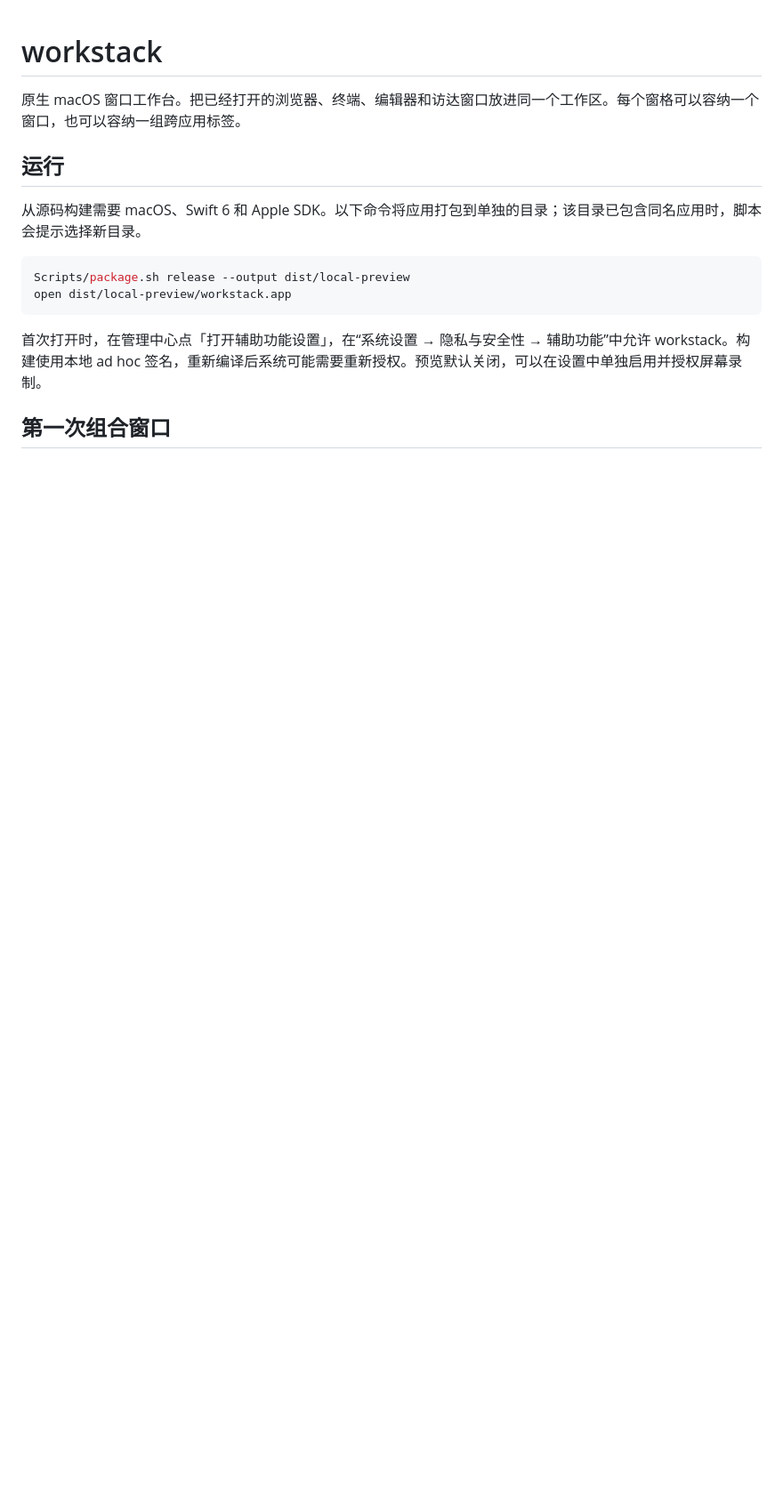
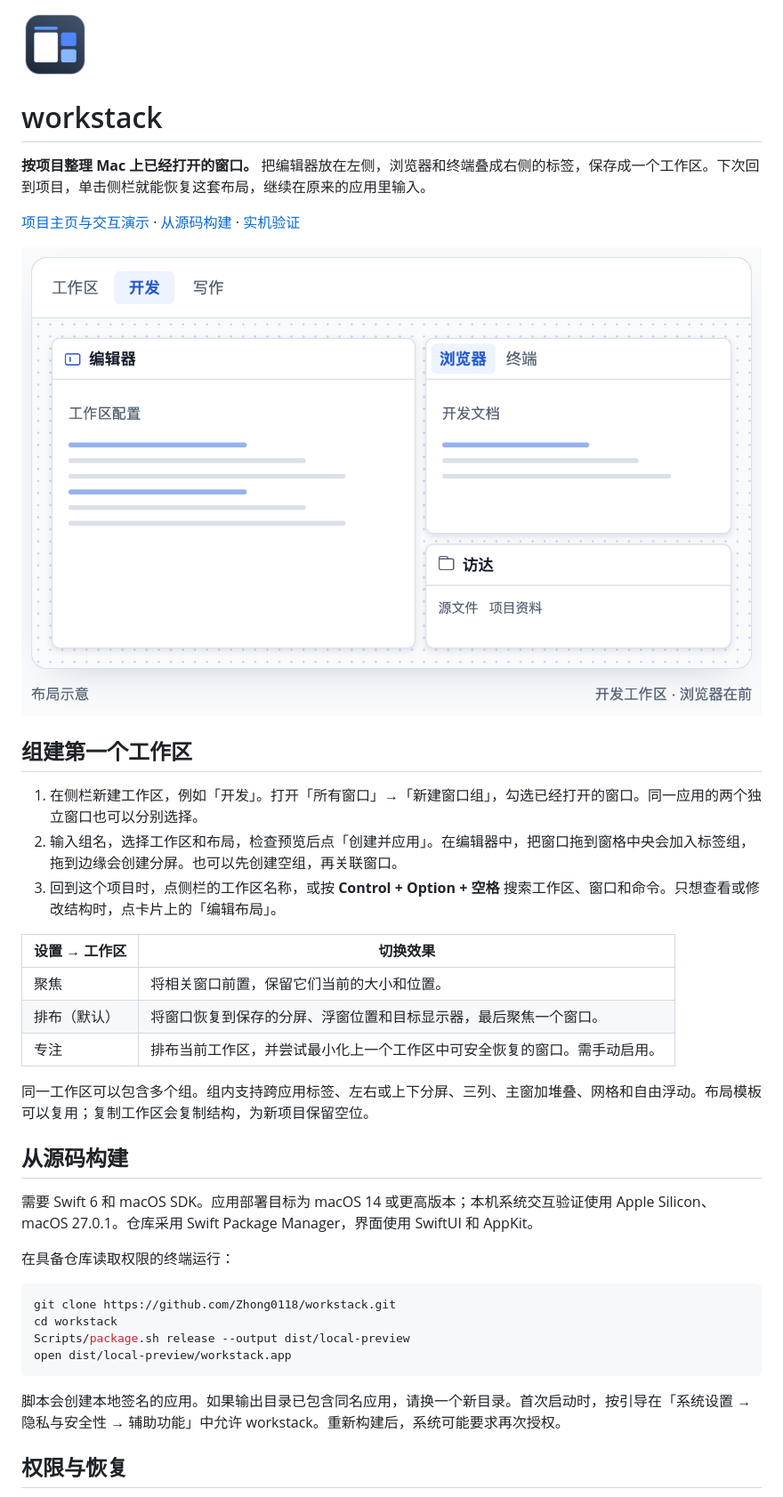
Before and after one commit to Zhong0118/workstack, a Markdown page: README.md, the part around one of its changes. Shown at 89% size. Drawn GitHub-style; pictures changed too: Docs/workspace-example.png (added), site/assets/workstack.png (added); blank space fills up the shorter version.

````diff
--- a/README.md
+++ b/README.md
@@ -1,17 +1,41 @@
+<img src="site/assets/workstack.png" alt="workstack 应用图标" width="76" height="76">
+
 # workstack
 
-原生 macOS 窗口工作台。把已经打开的浏览器、终端、编辑器和访达窗口放进同一个工作区。每个窗格可以容纳一个窗口，也可以容纳一组跨应用标签。
+**按项目整理 Mac 上已经打开的窗口。** 把编辑器放在左侧，浏览器和终端叠成右侧的标签，保存成一个工作区。下次回到项目，单击侧栏就能恢复这套布局，继续在原来的应用里输入。
 
-## 运行
+[项目主页与交互演示](https://zhong0118.github.io/workstack/) · [从源码构建](#从源码构建) · [实机验证](Docs/Verification.md)
 
-从源码构建需要 macOS、Swift 6 和 Apple SDK。以下命令将应用打包到单独的目录；该目录已包含同名应用时，脚本会提示选择新目录。
+[![布局示意：编辑器置于左侧，右上方切换浏览器和终端，右下方保留访达](Docs/workspace-example.png)](https://zhong0118.github.io/workstack/)
+
+## 组建第一个工作区
+
+1. 在侧栏新建工作区，例如「开发」。打开「所有窗口」→「新建窗口组」，勾选已经打开的窗口。同一应用的两个独立窗口也可以分别选择。
+2. 输入组名，选择工作区和布局，检查预览后点「创建并应用」。在编辑器中，把窗口拖到窗格中央会加入标签组，拖到边缘会创建分屏。也可以先创建空组，再关联窗口。
+3. 回到这个项目时，点侧栏的工作区名称，或按 **Control + Option + 空格** 搜索工作区、窗口和命令。只想查看或修改结构时，点卡片上的「编辑布局」。
+
+| 设置 → 工作区 | 切换效果 |
+| --- | --- |
+| 聚焦 | 将相关窗口前置，保留它们当前的大小和位置。 |
+| 排布（默认） | 将窗口恢复到保存的分屏、浮窗位置和目标显示器，最后聚焦一个窗口。 |
+| 专注 | 排布当前工作区，并尝试最小化上一个工作区中可安全恢复的窗口。需手动启用。 |
+
+同一工作区可以包含多个组。组内支持跨应用标签、左右或上下分屏、三列、主窗加堆叠、网格和自由浮动。布局模板可以复用；复制工作区会复制结构，为新项目保留空位。
+
+## 从源码构建
+
+需要 Swift 6 和 macOS SDK。应用部署目标为 macOS 14 或更高版本；本机系统交互验证使用 Apple Silicon、macOS 27.0.1。仓库采用 Swift Package Manager，界面使用 SwiftUI 和 AppKit。
+
+在具备仓库读取权限的终端运行：
 
 ```sh
+git clone https://github.com/Zhong0118/workstack.git
+cd workstack
 Scripts/package.sh release --output dist/local-preview
 open dist/local-preview/workstack.app
 ```
 
-首次打开时，在管理中心点「打开辅助功能设置」，在“系统设置 → 隐私与安全性 → 辅助功能”中允许 workstack。构建使用本地 ad hoc 签名，重新编译后系统可能需要重新授权。预览默认关闭，可以在设置中单独启用并授权屏幕录制。
+脚本会创建本地签名的应用。如果输出目录已包含同名应用，请换一个新目录。首次启动时，按引导在「系统设置 → 隐私与安全性 → 辅助功能」中允许 workstack。重新构建后，系统可能要求再次授权。
 
-## 第一次组合窗口
+## 权限与恢复
 
````
Also changed, not shown: other parts of README.md (+6 -27 lines), 4 other files.
